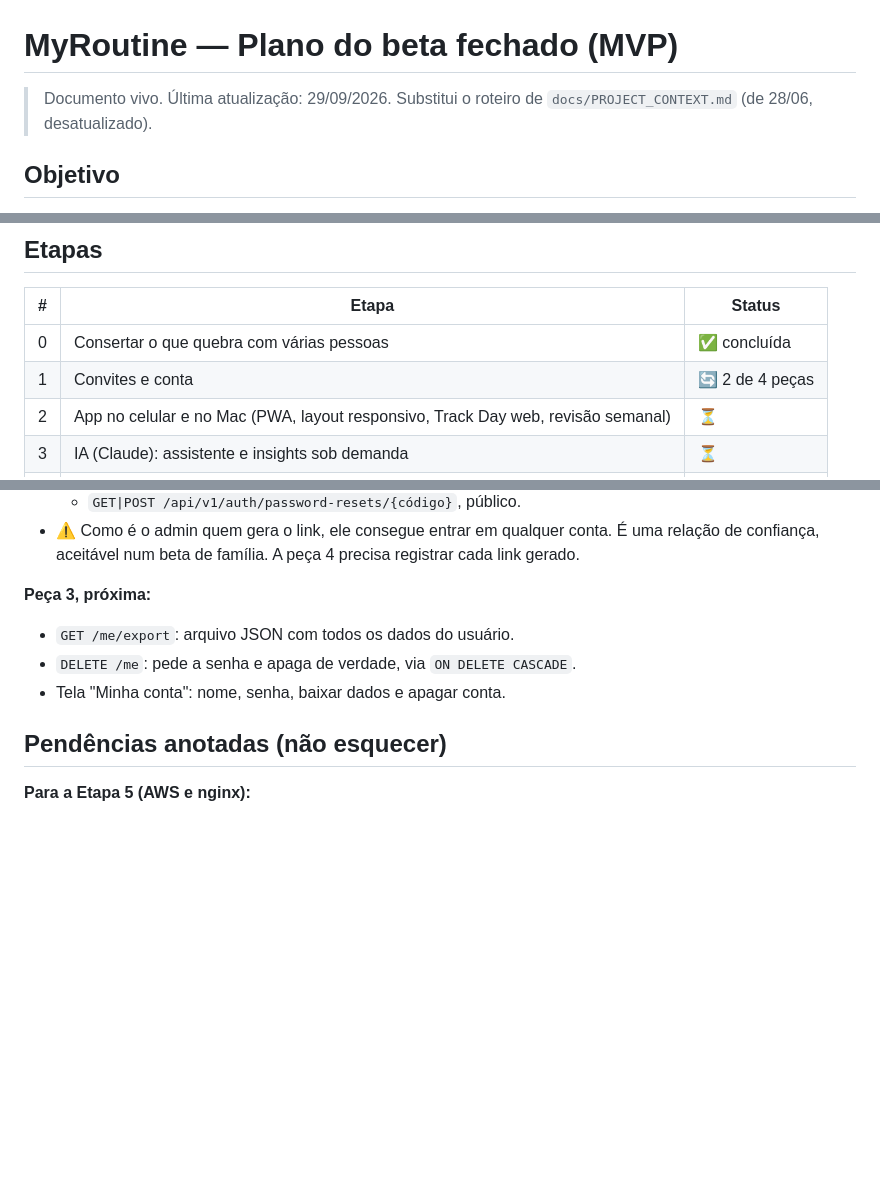
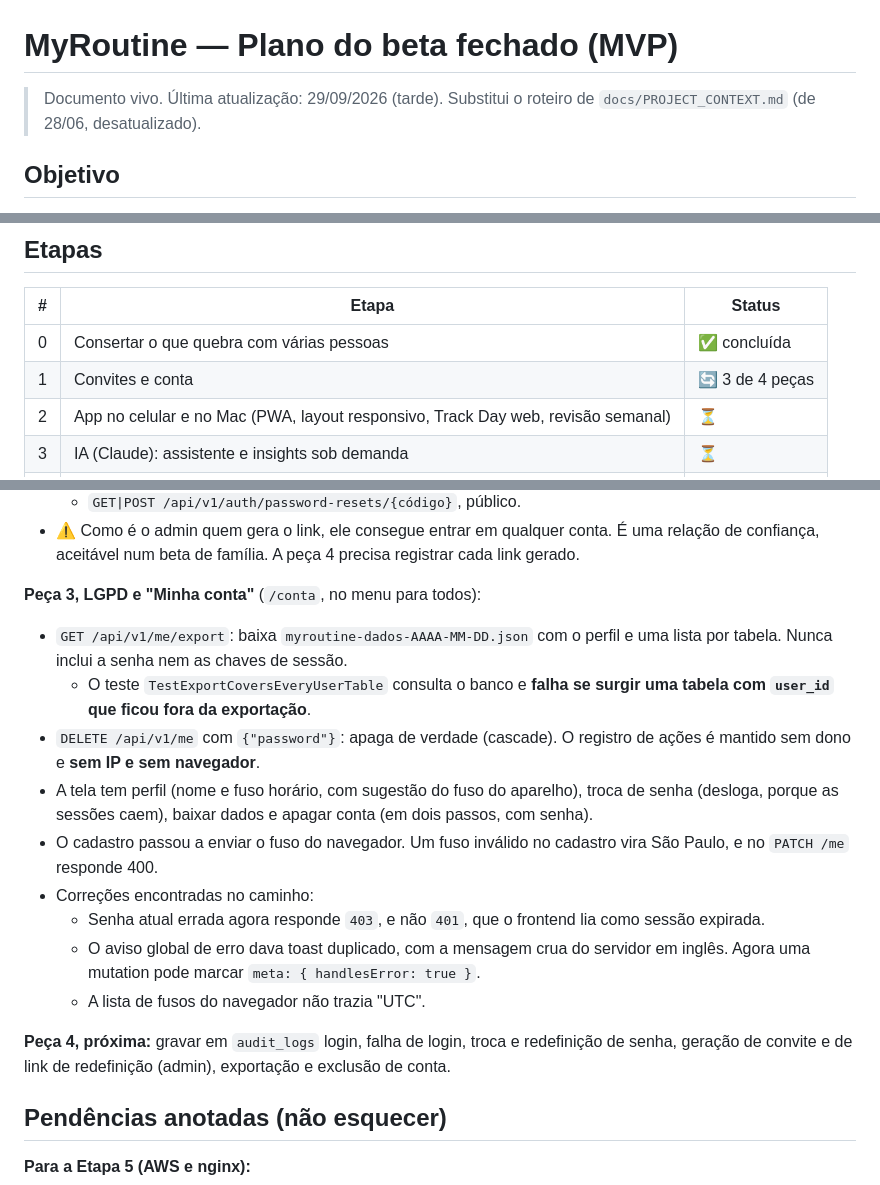
Before and after one commit to LuizMRBsantos/MyRoutine, a Markdown page: docs/MVP_PLAN.md, 3 parts joined by grey strips. GitHub-like rendering; blank space fills up the shorter version.

Commit message:
docs(project): update MVP plan after LGPD account piece

```diff
--- a/docs/MVP_PLAN.md
+++ b/docs/MVP_PLAN.md
@@ -1,6 +1,6 @@
 # MyRoutine — Plano do beta fechado (MVP)
 
-> Documento vivo. Última atualização: 29/09/2026.
+> Documento vivo. Última atualização: 29/09/2026 (tarde).
 > Substitui o roteiro de `docs/PROJECT_CONTEXT.md` (de 28/06, desatualizado).
 
 ## Objetivo
@@ -17,7 +17,7 @@ estar prontas.
 | # | Etapa | Status |
 |---|---|---|
 | 0 | Consertar o que quebra com várias pessoas | ✅ concluída |
-| 1 | Convites e conta | 🔄 2 de 4 peças |
+| 1 | Convites e conta | 🔄 3 de 4 peças |
 | 2 | App no celular e no Mac (PWA, layout responsivo, Track Day web, revisão semanal) | ⏳ |
 | 3 | IA (Claude): assistente e insights sob demanda | ⏳ |
 | 4 | Notificações (Web Push): uma consolidada por horário, no fuso de cada pessoa | ⏳ |
@@ -80,10 +80,28 @@ do convite já prova que o e-mail é da pessoa.
   relação de confiança, aceitável num beta de família. A peça 4 precisa registrar
   cada link gerado.
 
-**Peça 3, próxima:**
-- `GET /me/export`: arquivo JSON com todos os dados do usuário.
-- `DELETE /me`: pede a senha e apaga de verdade, via `ON DELETE CASCADE`.
-- Tela "Minha conta": nome, senha, baixar dados e apagar conta.
+**Peça 3, LGPD e "Minha conta"** (`/conta`, no menu para todos):
+- `GET /api/v1/me/export`: baixa `myroutine-dados-AAAA-MM-DD.json` com o perfil e
+  uma lista por tabela. Nunca inclui a senha nem as chaves de sessão.
+  - O teste `TestExportCoversEveryUserTable` consulta o banco e **falha se surgir
+    uma tabela com `user_id` que ficou fora da exportação**.
+- `DELETE /api/v1/me` com `{"password"}`: apaga de verdade (cascade). O registro
+  de ações é mantido sem dono e **sem IP e sem navegador**.
+- A tela tem perfil (nome e fuso horário, com sugestão do fuso do aparelho),
+  troca de senha (desloga, porque as sessões caem), baixar dados e apagar conta
+  (em dois passos, com senha).
+- O cadastro passou a enviar o fuso do navegador. Um fuso inválido no cadastro
+  vira São Paulo, e no `PATCH /me` responde 400.
+- Correções encontradas no caminho:
+  - Senha atual errada agora responde `403`, e não `401`, que o frontend lia como
+    sessão expirada.
+  - O aviso global de erro dava toast duplicado, com a mensagem crua do servidor
+    em inglês. Agora uma mutation pode marcar `meta: { handlesError: true }`.
+  - A lista de fusos do navegador não trazia "UTC".
+
+**Peça 4, próxima:** gravar em `audit_logs` login, falha de login, troca e
+redefinição de senha, geração de convite e de link de redefinição (admin),
+exportação e exclusão de conta.
 
 ## Pendências anotadas (não esquecer)
 
```
Also changed, not shown: other parts of docs/MVP_PLAN.md (+4 -2 lines).
